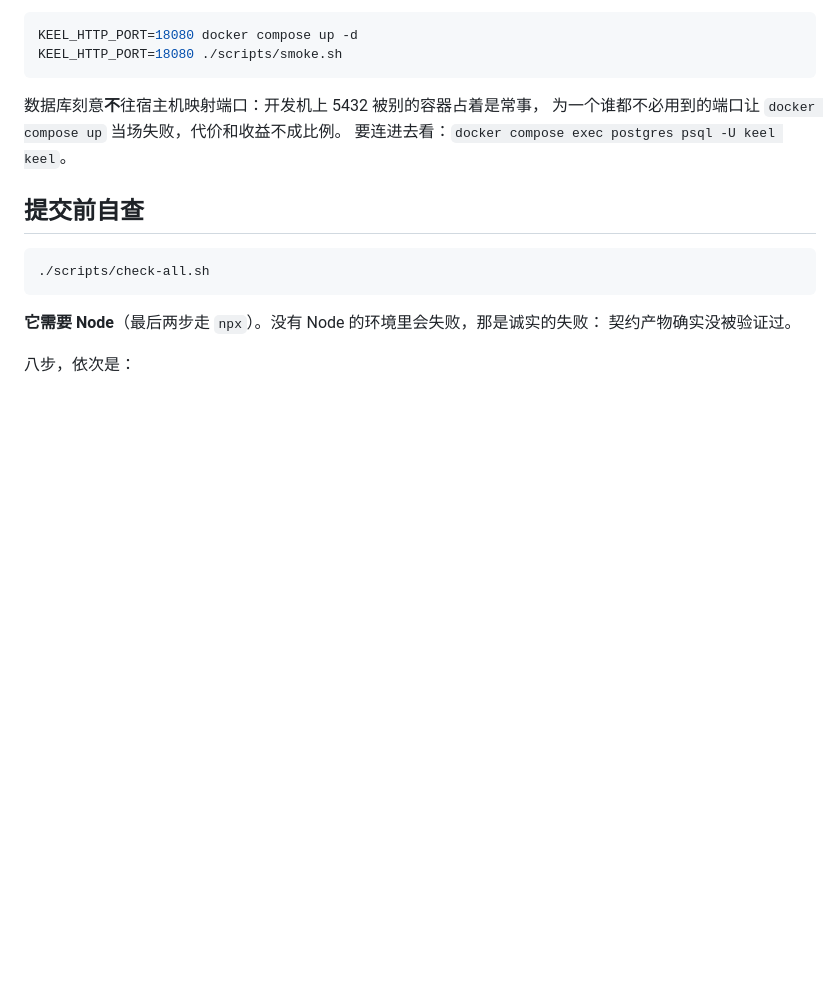
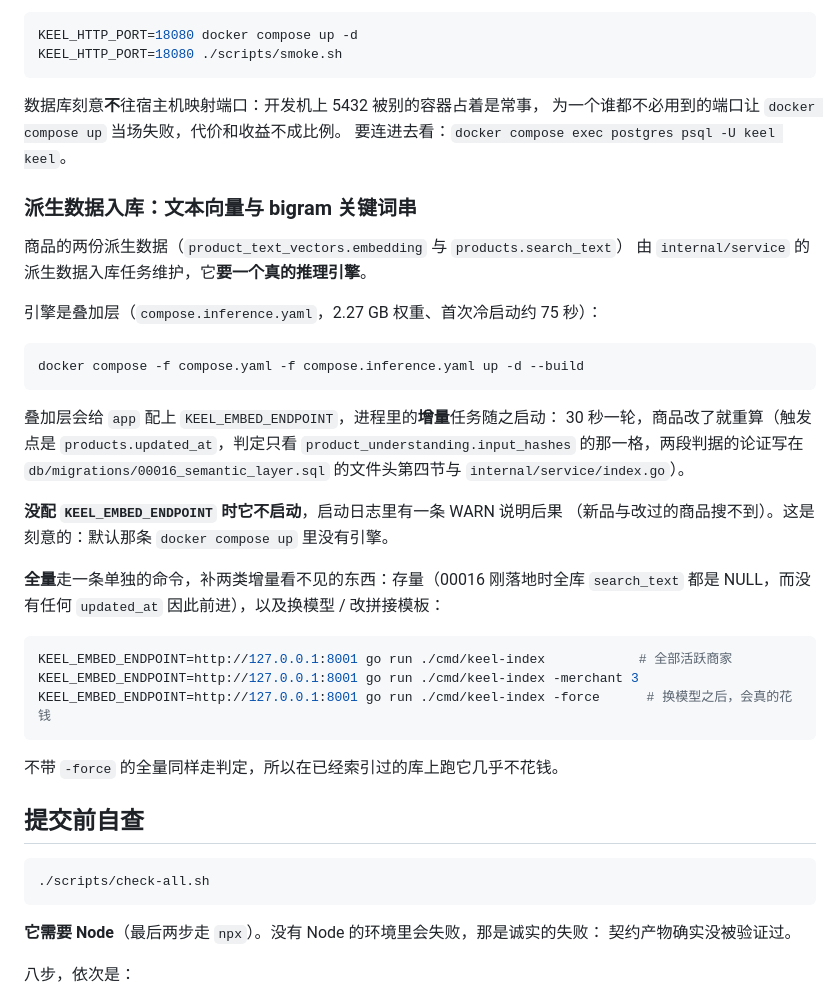
Before and after one commit to jackwangfeng/keel, a Markdown page: CONTRIBUTING.md, the part around the change. Rendered like a GitHub page; blank space fills up the shorter version.

````diff
--- a/CONTRIBUTING.md
+++ b/CONTRIBUTING.md
@@ -158,6 +158,36 @@ KEEL_HTTP_PORT=18080 ./scripts/smoke.sh
 为一个谁都不必用到的端口让 `docker compose up` 当场失败，代价和收益不成比例。
 要连进去看：`docker compose exec postgres psql -U keel keel`。
 
+### 派生数据入库：文本向量与 bigram 关键词串
+
+商品的两份派生数据（`product_text_vectors.embedding` 与 `products.search_text`）
+由 `internal/service` 的派生数据入库任务维护，它**要一个真的推理引擎**。
+
+引擎是叠加层（`compose.inference.yaml`，2.27 GB 权重、首次冷启动约 75 秒）：
+
+```bash
+docker compose -f compose.yaml -f compose.inference.yaml up -d --build
+```
+
+叠加层会给 `app` 配上 `KEEL_EMBED_ENDPOINT`，进程里的**增量**任务随之启动：
+30 秒一轮，商品改了就重算（触发点是 `products.updated_at`，判定只看
+`product_understanding.input_hashes` 的那一格，两段判据的论证写在
+`db/migrations/00016_semantic_layer.sql` 的文件头第四节与 `internal/service/index.go`）。
+
+**没配 `KEEL_EMBED_ENDPOINT` 时它不启动**，启动日志里有一条 WARN 说明后果
+（新品与改过的商品搜不到）。这是刻意的：默认那条 `docker compose up` 里没有引擎。
+
+**全量**走一条单独的命令，补两类增量看不见的东西：存量（00016 刚落地时全库
+`search_text` 都是 NULL，而没有任何 `updated_at` 因此前进），以及换模型 / 改拼接模板：
+
+```bash
+KEEL_EMBED_ENDPOINT=http://127.0.0.1:8001 go run ./cmd/keel-index            # 全部活跃商家
+KEEL_EMBED_ENDPOINT=http://127.0.0.1:8001 go run ./cmd/keel-index -merchant 3
+KEEL_EMBED_ENDPOINT=http://127.0.0.1:8001 go run ./cmd/keel-index -force      # 换模型之后，会真的花钱
+```
+
+不带 `-force` 的全量同样走判定，所以在已经索引过的库上跑它几乎不花钱。
+
 ## 提交前自查
 
 ```bash
````
Also changed, not shown: docs/电商系统-数据模型设计.md (+10 -2 lines), docs/电商系统-语义检索层设计.md (+7 -0 lines).
